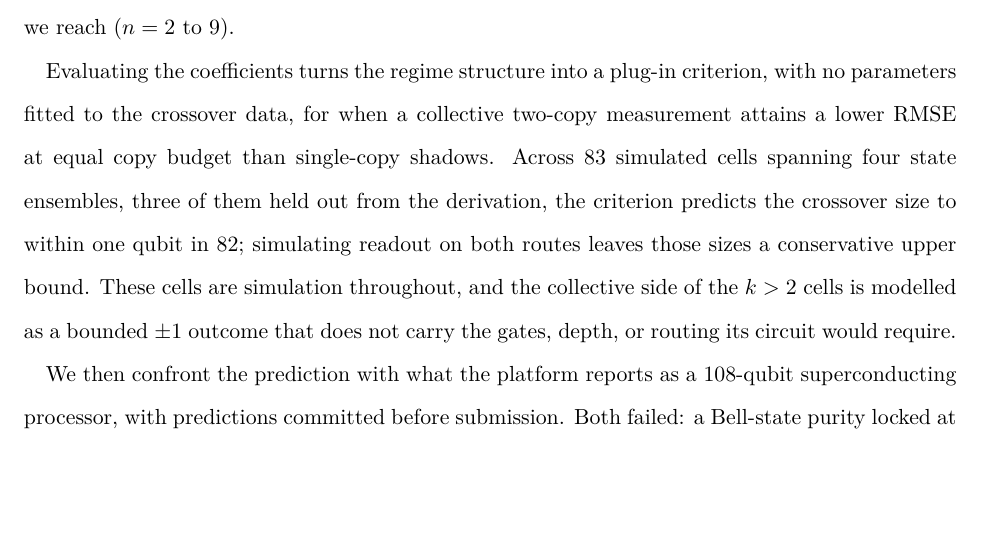
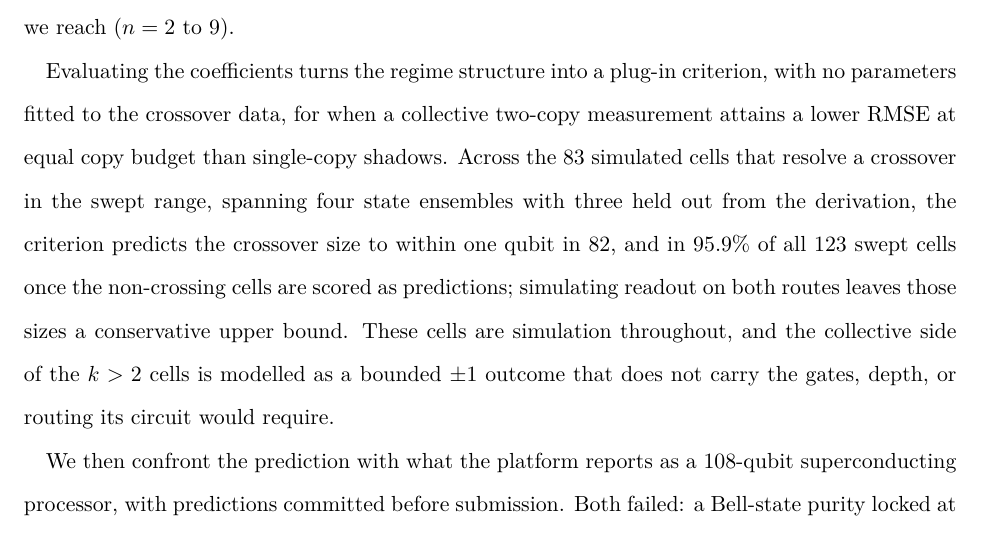
Before and after one commit to alex-messerlian/shadow-moment-crossover, a LaTeX paper (paper/paper.tex): part of page 2 of 55, cut so that both start at the same text, the shorter picture padded with empty space. The pictures show the PDF file paper/paper.pdf that the author committed with the source.

Commit message:
docs: scope abstract accuracy claim to resolved vs all swept cells
State within-one-qubit 82 of the 83 cells that resolve a crossover in the
swept range AND 95.9% across all 123 swept cells once non-crossing cells
are scored as predictions, matching the Appendix D breakdown. Only the
abstract sentence changes (net numeric tokens: +95.9, +123).

Device-spec citation (item 21.1) intentionally not added: the cited
Rigetti GA-108 announcement is unreachable and has no Wayback snapshot,
the reachable rigetti.com spec page reports different numbers (107 qubits,
98.71% CZ), and no reachable Rigetti source confirms all four printed
specs. Per the no-invented-source rule the four figures are left exactly
as printed and no bibitem was added; this remains an author-only item.

```diff
--- a/paper/paper.tex
+++ b/paper/paper.tex
@@ -52,9 +52,9 @@ sizes we reach (\(n = 2\) to \(9\)).
 
 Evaluating the coefficients turns the regime structure into a plug-in
 criterion, with no parameters fitted to the crossover data, for when a
-collective two-copy measurement attains a lower RMSE at equal copy budget than single-copy shadows. Across \(83\) simulated cells spanning four state ensembles, three of them
+collective two-copy measurement attains a lower RMSE at equal copy budget than single-copy shadows. Across the \(83\) simulated cells that resolve a crossover in the swept range, spanning four state ensembles with three
 held out from the derivation, the criterion predicts the crossover size to
-within one qubit in \(82\); simulating readout on both routes leaves those
+within one qubit in \(82\), and in \(95.9\%\) of all \(123\) swept cells once the non-crossing cells are scored as predictions; simulating readout on both routes leaves those
 sizes a conservative upper bound. These cells are simulation throughout, and the
 collective side of the \(k > 2\) cells is modelled as a bounded
 \(\pm 1\) outcome that does not carry the gates, depth, or routing its
```
Also changed, not shown: paper/paper.pdf.
